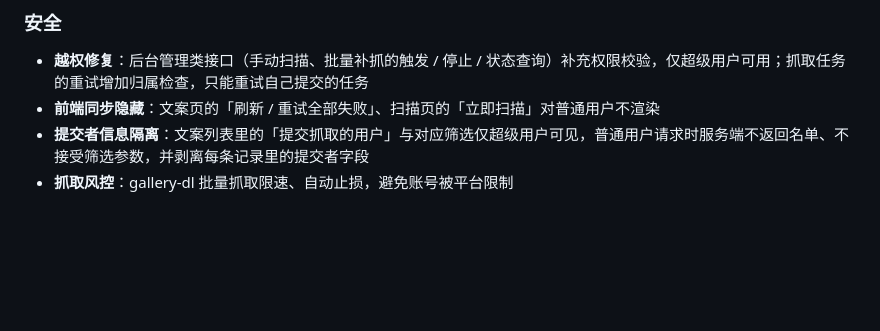
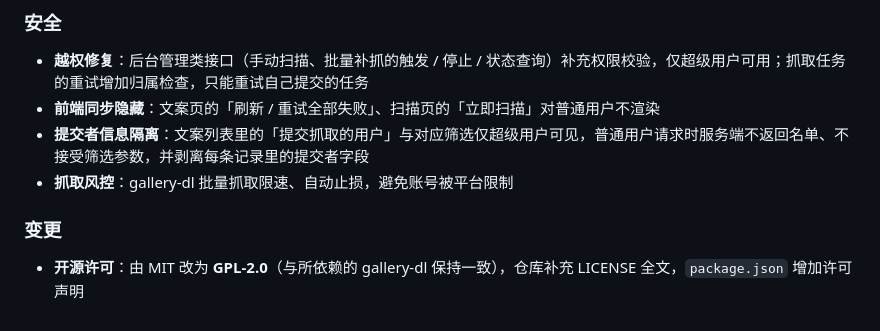
Before and after one commit to weimenet/xlikes, a Markdown page: CHANGELOG.md, the part around the change. GitHub-like rendering; blank space fills up the shorter version.

Commit message:
docs: 更新记录补充「开源许可由 MIT 改为 GPL-2.0」

```diff
--- a/CHANGELOG.md
+++ b/CHANGELOG.md
@@ -50,3 +50,7 @@
 - **前端同步隐藏**：文案页的「刷新 / 重试全部失败」、扫描页的「立即扫描」对普通用户不渲染
 - **提交者信息隔离**：文案列表里的「提交抓取的用户」与对应筛选仅超级用户可见，普通用户请求时服务端不返回名单、不接受筛选参数，并剥离每条记录里的提交者字段
 - **抓取风控**：gallery-dl 批量抓取限速、自动止损，避免账号被平台限制
+
+### 变更
+
+- **开源许可**：由 MIT 改为 **GPL-2.0**（与所依赖的 gallery-dl 保持一致），仓库补充 LICENSE 全文，`package.json` 增加许可声明
```
